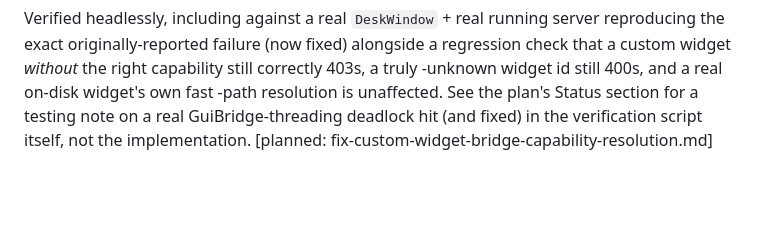
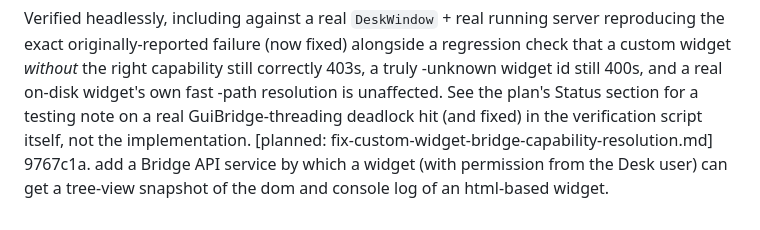
Before and after one commit to inadvisable-adventures/desk, a Markdown page: TODO.md, the part around the change. GitHub-like rendering; blank space fills up the shorter version.

Commit message:
Add TODO item: add a Bridge API service by which a widget (with permission ...

```diff
--- a/TODO.md
+++ b/TODO.md
@@ -2134,3 +2134,4 @@ f693275. COMPLETED: Bug: reported live -- after restarting Desk, the tempui-DSL
    testing note on a real GuiBridge-threading deadlock hit (and fixed)
    in the verification script itself, not the implementation.
    [planned: fix-custom-widget-bridge-capability-resolution.md]
+9767c1a. add a Bridge API service by which a widget (with permission from the Desk user) can get a tree-view snapshot of the dom and console log of an html-based widget.
```
